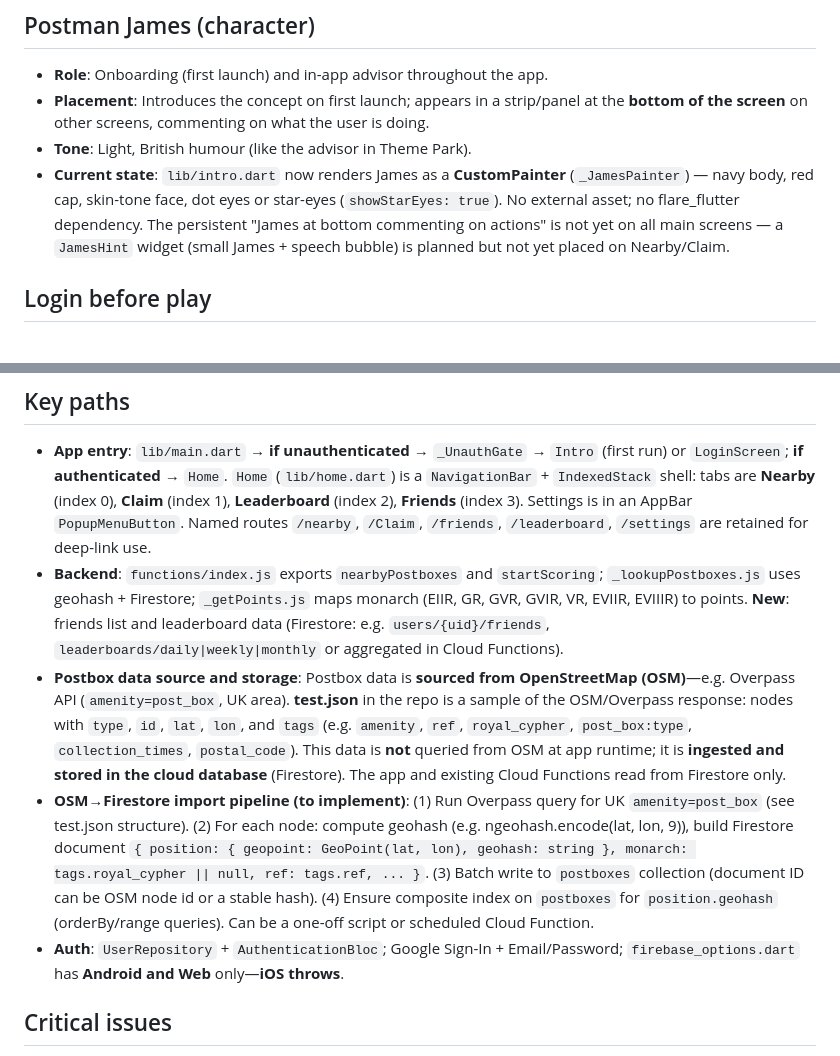
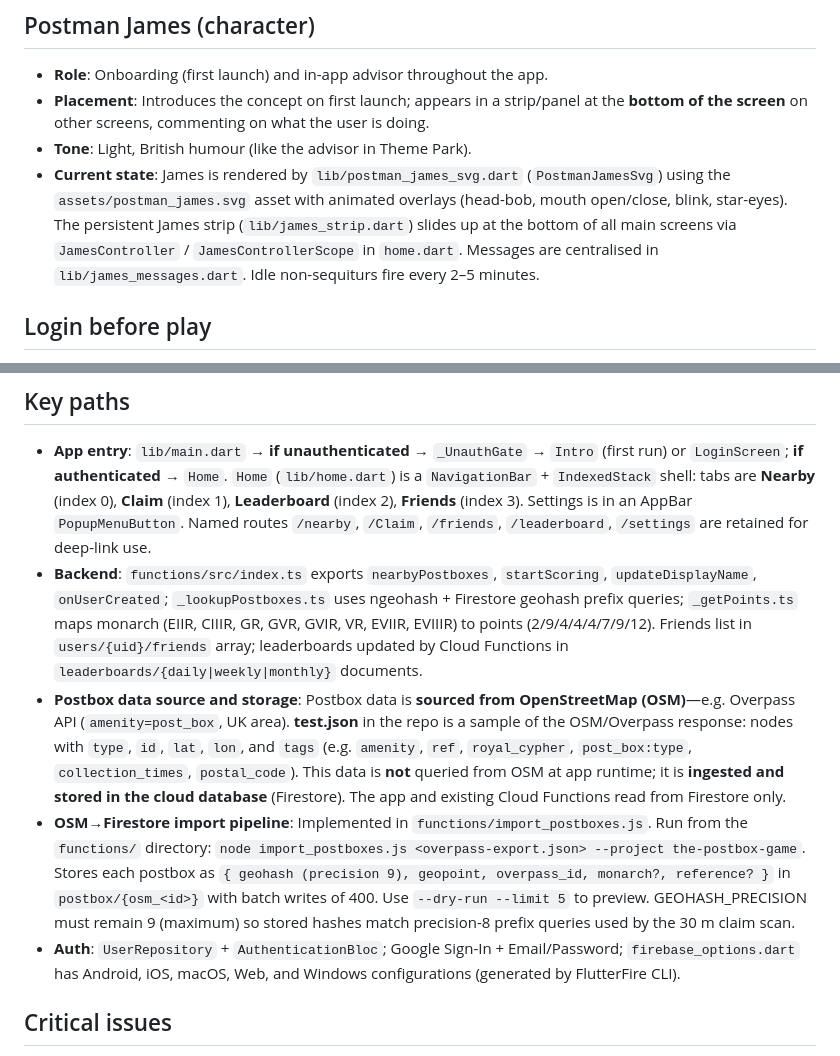
Before and after one commit to code418/postbox_game, a Markdown page: CLAUDE.md, 2 parts joined by grey strips. Rendered like a GitHub page.

```diff
--- a/CLAUDE.md
+++ b/CLAUDE.md
@@ -9,7 +9,7 @@ Cross-platform (Flutter) mobile app + Firebase (Auth, Firestore, Cloud Functions
 - **Role**: Onboarding (first launch) and in-app advisor throughout the app.
 - **Placement**: Introduces the concept on first launch; appears in a strip/panel at the **bottom of the screen** on other screens, commenting on what the user is doing.
 - **Tone**: Light, British humour (like the advisor in Theme Park).
-- **Current state**: `lib/intro.dart` now renders James as a **CustomPainter** (`_JamesPainter`) — navy body, red cap, skin-tone face, dot eyes or star-eyes (`showStarEyes: true`). No external asset; no flare_flutter dependency. The persistent "James at bottom commenting on actions" is not yet on all main screens — a `JamesHint` widget (small James + speech bubble) is planned but not yet placed on Nearby/Claim.
+- **Current state**: James is rendered by `lib/postman_james_svg.dart` (`PostmanJamesSvg`) using the `assets/postman_james.svg` asset with animated overlays (head-bob, mouth open/close, blink, star-eyes). The persistent James strip (`lib/james_strip.dart`) slides up at the bottom of all main screens via `JamesController` / `JamesControllerScope` in `home.dart`. Messages are centralised in `lib/james_messages.dart`. Idle non-sequiturs fire every 2–5 minutes.
 
 ## Login before play
 
@@ -31,10 +31,10 @@ The app shows a **fuzzy compass** that gives the user an **indication** of where
 ## Key paths
 
 - **App entry**: `lib/main.dart` → **if unauthenticated** → `_UnauthGate` → `Intro` (first run) or `LoginScreen`; **if authenticated** → `Home`. `Home` (`lib/home.dart`) is a `NavigationBar` + `IndexedStack` shell: tabs are **Nearby** (index 0), **Claim** (index 1), **Leaderboard** (index 2), **Friends** (index 3). Settings is in an AppBar `PopupMenuButton`. Named routes `/nearby`, `/Claim`, `/friends`, `/leaderboard`, `/settings` are retained for deep-link use.
-- **Backend**: `functions/index.js` exports `nearbyPostboxes` and `startScoring`; `_lookupPostboxes.js` uses geohash + Firestore; `_getPoints.js` maps monarch (EIIR, GR, GVR, GVIR, VR, EVIIR, EVIIIR) to points. **New**: friends list and leaderboard data (Firestore: e.g. `users/{uid}/friends`, `leaderboards/daily|weekly|monthly` or aggregated in Cloud Functions).
+- **Backend**: `functions/src/index.ts` exports `nearbyPostboxes`, `startScoring`, `updateDisplayName`, `onUserCreated`; `_lookupPostboxes.ts` uses ngeohash + Firestore geohash prefix queries; `_getPoints.ts` maps monarch (EIIR, CIIIR, GR, GVR, GVIR, VR, EVIIR, EVIIIR) to points (2/9/4/4/4/7/9/12). Friends list in `users/{uid}/friends` array; leaderboards updated by Cloud Functions in `leaderboards/{daily|weekly|monthly}` documents.
 - **Postbox data source and storage**: Postbox data is **sourced from OpenStreetMap (OSM)**—e.g. Overpass API (`amenity=post_box`, UK area). **test.json** in the repo is a sample of the OSM/Overpass response: nodes with `type`, `id`, `lat`, `lon`, and `tags` (e.g. `amenity`, `ref`, `royal_cypher`, `post_box:type`, `collection_times`, `postal_code`). This data is **not** queried from OSM at app runtime; it is **ingested and stored in the cloud database** (Firestore). The app and existing Cloud Functions read from Firestore only.
-- **OSM→Firestore import pipeline (to implement)**: (1) Run Overpass query for UK `amenity=post_box` (see test.json structure). (2) For each node: compute geohash (e.g. ngeohash.encode(lat, lon, 9)), build Firestore document `{ position: { geopoint: GeoPoint(lat, lon), geohash: string }, monarch: tags.royal_cypher || null, ref: tags.ref, ... }`. (3) Batch write to `postboxes` collection (document ID can be OSM node id or a stable hash). (4) Ensure composite index on `postboxes` for `position.geohash` (orderBy/range queries). Can be a one-off script or scheduled Cloud Function.
-- **Auth**: `UserRepository` + `AuthenticationBloc`; Google Sign-In + Email/Password; `firebase_options.dart` has **Android and Web** only—**iOS throws**.
+- **OSM→Firestore import pipeline**: Implemented in `functions/import_postboxes.js`. Run from the `functions/` directory: `node import_postboxes.js <overpass-export.json> --project the-postbox-game`. Stores each postbox as `{ geohash (precision 9), geopoint, overpass_id, monarch?, reference? }` in `postbox/{osm_<id>}` with batch writes of 400. Use `--dry-run --limit 5` to preview. GEOHASH_PRECISION must remain 9 (maximum) so stored hashes match precision-8 prefix queries used by the 30 m claim scan.
+- **Auth**: `UserRepository` + `AuthenticationBloc`; Google Sign-In + Email/Password; `firebase_options.dart` has Android, iOS, macOS, Web, and Windows configurations (generated by FlutterFire CLI).
 
 ## Critical issues
 
```
Also changed, not shown: other parts of CLAUDE.md (+23 -18 lines).
